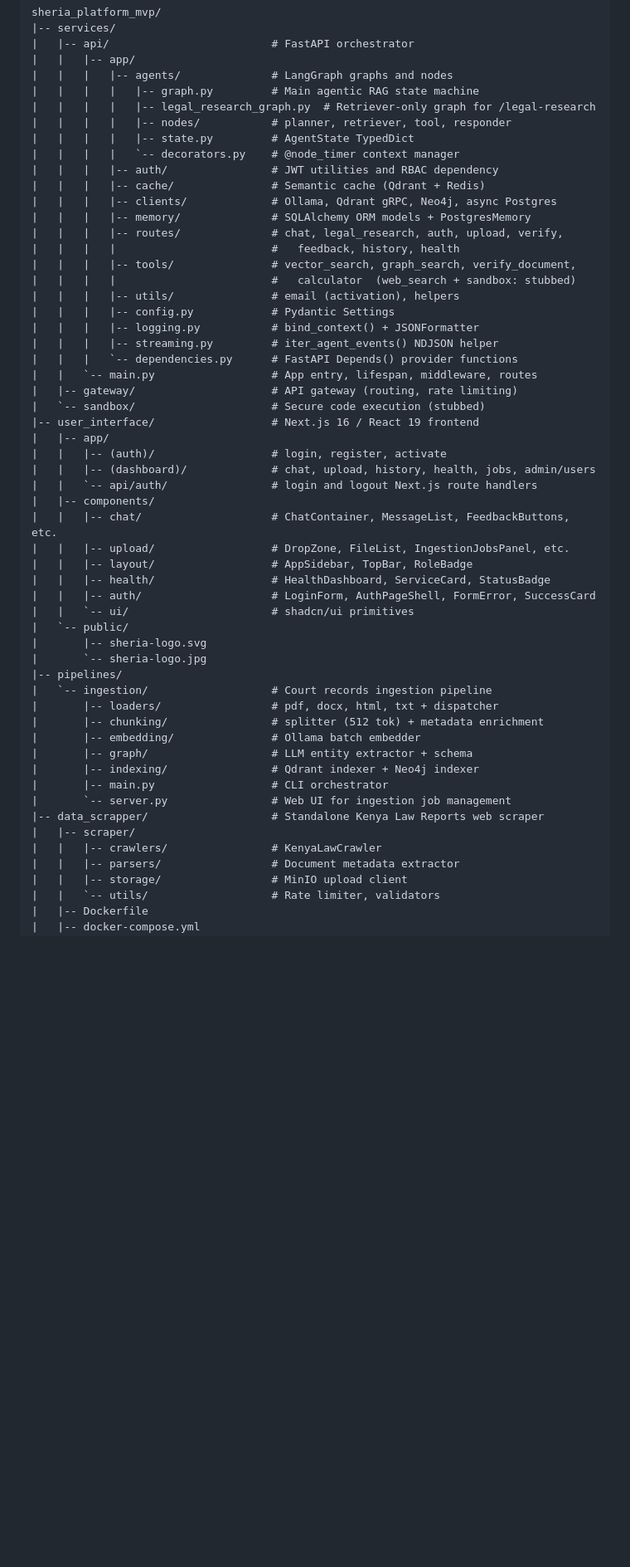
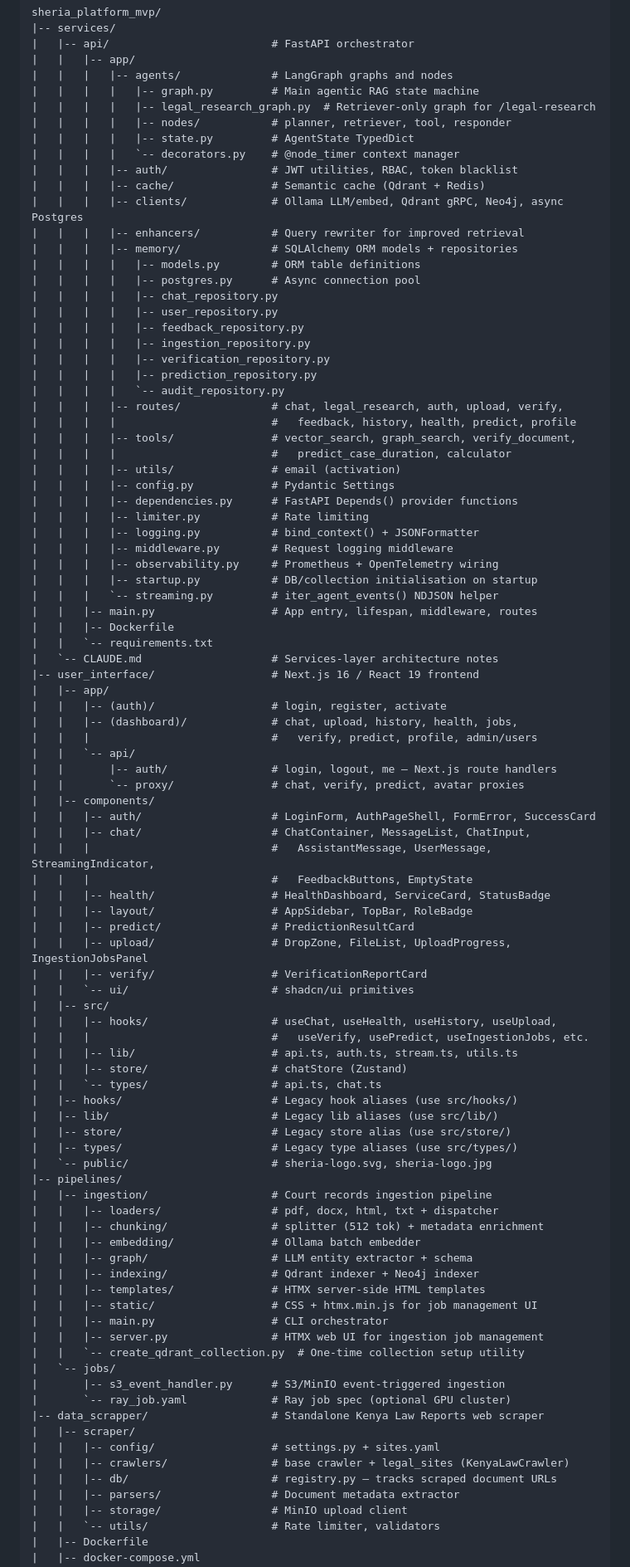
Before and after one commit to Sheria-Platform/sheria_platform_mvp, a Markdown page: ReadMe.md, the part around one of its changes. Shown at 83% size. GitHub-like rendering; blank space fills up the shorter version.

Commit message:
docs: update ReadMe with new dashboard routes, components, and API endpoints
- Add Sheria Verify, Predict, and Profile routes to dashboard navigation
- Document new chat components (ChatInput, AssistantMessage, UserMessage, EmptyState)
- Include PredictionResultCard and VerificationReportCard in components list
- Add /api/v1/predict endpoint for case duration prediction
- Add /api/v1/auth/me endpoints for user profile management
- Update backend directory structure with new repositories and dependencies

```diff
--- a/ReadMe.md
+++ b/ReadMe.md
@@ -515,49 +524,87 @@ sheria_platform_mvp/
 |   |   |   |   |-- nodes/           # planner, retriever, tool, responder
 |   |   |   |   |-- state.py         # AgentState TypedDict
 |   |   |   |   `-- decorators.py    # @node_timer context manager
-|   |   |   |-- auth/                # JWT utilities and RBAC dependency
+|   |   |   |-- auth/                # JWT utilities, RBAC, token blacklist
 |   |   |   |-- cache/               # Semantic cache (Qdrant + Redis)
-|   |   |   |-- clients/             # Ollama, Qdrant gRPC, Neo4j, async Postgres
-|   |   |   |-- memory/              # SQLAlchemy ORM models + PostgresMemory
+|   |   |   |-- clients/             # Ollama LLM/embed, Qdrant gRPC, Neo4j, async Postgres
+|   |   |   |-- enhancers/           # Query rewriter for improved retrieval
+|   |   |   |-- memory/              # SQLAlchemy ORM models + repositories
+|   |   |   |   |-- models.py        # ORM table definitions
+|   |   |   |   |-- postgres.py      # Async connection pool
+|   |   |   |   |-- chat_repository.py
+|   |   |   |   |-- user_repository.py
+|   |   |   |   |-- feedback_repository.py
+|   |   |   |   |-- ingestion_repository.py
+|   |   |   |   |-- verification_repository.py
+|   |   |   |   |-- prediction_repository.py
+|   |   |   |   `-- audit_repository.py
 |   |   |   |-- routes/              # chat, legal_research, auth, upload, verify,
-|   |   |   |                        #   feedback, history, health
+|   |   |   |                        #   feedback, history, health, predict, profile
 |   |   |   |-- tools/               # vector_search, graph_search, verify_document,
-|   |   |   |                        #   calculator  (web_search + sandbox: stubbed)
-|   |   |   |-- utils/               # email (activation), helpers
+|   |   |   |                        #   predict_case_duration, calculator
+|   |   |   |-- utils/               # email (activation)
 |   |   |   |-- config.py            # Pydantic Settings
+|   |   |   |-- dependencies.py      # FastAPI Depends() provider functions
+|   |   |   |-- limiter.py           # Rate limiting
 |   |   |   |-- logging.py           # bind_context() + JSONFormatter
-|   |   |   |-- streaming.py         # iter_agent_events() NDJSON helper
-|   |   |   `-- dependencies.py      # FastAPI Depends() provider functions
-|   |   `-- main.py                  # App entry, lifespan, middleware, routes
-|   |-- gateway/                     # API gateway (routing, rate limiting)
-|   `-- sandbox/                     # Secure code execution (stubbed)
+|   |   |   |-- middleware.py        # Request logging middleware
+|   |   |   |-- observability.py     # Prometheus + OpenTelemetry wiring
+|   |   |   |-- startup.py           # DB/collection initialisation on startup
+|   |   |   `-- streaming.py         # iter_agent_events() NDJSON helper
+|   |   |-- main.py                  # App entry, lifespan, middleware, routes
+|   |   |-- Dockerfile
+|   |   `-- requirements.txt
+|   `-- CLAUDE.md                    # Services-layer architecture notes
 |-- user_interface/                  # Next.js 16 / React 19 frontend
 |   |-- app/
 |   |   |-- (auth)/                  # login, register, activate
-|   |   |-- (dashboard)/             # chat, upload, history, health, jobs, admin/users
-|   |   `-- api/auth/                # login and logout Next.js route handlers
+|   |   |-- (dashboard)/             # chat, upload, history, health, jobs,
+|   |   |                            #   verify, predict, profile, admin/users
+|   |   `-- api/
+|   |       |-- auth/                # login, logout, me — Next.js route handlers
+|   |       `-- proxy/               # chat, verify, predict, avatar proxies
 |   |-- components/
-|   |   |-- chat/                    # ChatContainer, MessageList, FeedbackButtons, etc.
-|   |   |-- upload/                  # DropZone, FileList, IngestionJobsPanel, etc.
+|   |   |-- auth/                    # LoginForm, AuthPageShell, FormError, SuccessCard
+|   |   |-- chat/                    # ChatContainer, MessageList, ChatInput,
+|   |   |                            #   AssistantMessage, UserMessage, StreamingIndicator,
+|   |   |                            #   FeedbackButtons, EmptyState
+|   |   |-- health/                  # HealthDashboard, ServiceCard, StatusBadge
 |   |   |-- layout/                  # AppSidebar, TopBar, RoleBadge
-|   |   |-- health/                  # HealthDashboard, ServiceCard, StatusBadge
-|   |   |-- auth/                    # LoginForm, AuthPageShell, FormError, SuccessCard
+|   |   |-- predict/                 # PredictionResultCard
+|   |   |-- upload/                  # DropZone, FileList, UploadProgress, IngestionJobsPanel
+|   |   |-- verify/                  # VerificationReportCard
 |   |   `-- ui/                      # shadcn/ui primitives
-|   `-- public/
-|       |-- sheria-logo.svg
-|       `-- sheria-logo.jpg
+|   |-- src/
+|   |   |-- hooks/                   # useChat, useHealth, useHistory, useUpload,
+|   |   |                            #   useVerify, usePredict, useIngestionJobs, etc.
+|   |   |-- lib/                     # api.ts, auth.ts, stream.ts, utils.ts
+|   |   |-- store/                   # chatStore (Zustand)
+|   |   `-- types/                   # api.ts, chat.ts
+|   |-- hooks/                       # Legacy hook aliases (use src/hooks/)
+|   |-- lib/                         # Legacy lib aliases (use src/lib/)
+|   |-- store/                       # Legacy store alias (use src/store/)
+|   |-- types/                       # Legacy type aliases (use src/types/)
+|   `-- public/                      # sheria-logo.svg, sheria-logo.jpg
 |-- pipelines/
-|   `-- ingestion/                   # Court records ingestion pipeline
-|       |-- loaders/                 # pdf, docx, html, txt + dispatcher
-|       |-- chunking/                # splitter (512 tok) + metadata enrichment
-|       |-- embedding/               # Ollama batch embedder
-|       |-- graph/                   # LLM entity extractor + schema
-|       |-- indexing/                # Qdrant indexer + Neo4j indexer
-|       |-- main.py                  # CLI orchestrator
-|       `-- server.py                # Web UI for ingestion job management
+|   |-- ingestion/                   # Court records ingestion pipeline
+|   |   |-- loaders/                 # pdf, docx, html, txt + dispatcher
+|   |   |-- chunking/                # splitter (512 tok) + metadata enrichment
+|   |   |-- embedding/               # Ollama batch embedder
+|   |   |-- graph/                   # LLM entity extractor + schema
+|   |   |-- indexing/                # Qdrant indexer + Neo4j indexer
+|   |   |-- templates/               # HTMX server-side HTML templates
+|   |   |-- static/                  # CSS + htmx.min.js for job management UI
+|   |   |-- main.py                  # CLI orchestrator
+|   |   |-- server.py                # HTMX web UI for ingestion job management
+|   |   `-- create_qdrant_collection.py  # One-time collection setup utility
+|   `-- jobs/
+|       |-- s3_event_handler.py      # S3/MinIO event-triggered ingestion
+|       `-- ray_job.yaml             # Ray job spec (optional GPU cluster)
 |-- data_scrapper/                   # Standalone Kenya Law Reports web scraper
 |   |-- scraper/
-|   |   |-- crawlers/                # KenyaLawCrawler
+|   |   |-- config/                  # settings.py + sites.yaml
+|   |   |-- crawlers/                # base crawler + legal_sites (KenyaLawCrawler)
+|   |   |-- db/                      # registry.py — tracks scraped document URLs
 |   |   |-- parsers/                 # Document metadata extractor
 |   |   |-- storage/                 # MinIO upload client
 |   |   `-- utils/                   # Rate limiter, validators
```
Also changed, not shown: other parts of ReadMe.md (+19 -6 lines).
